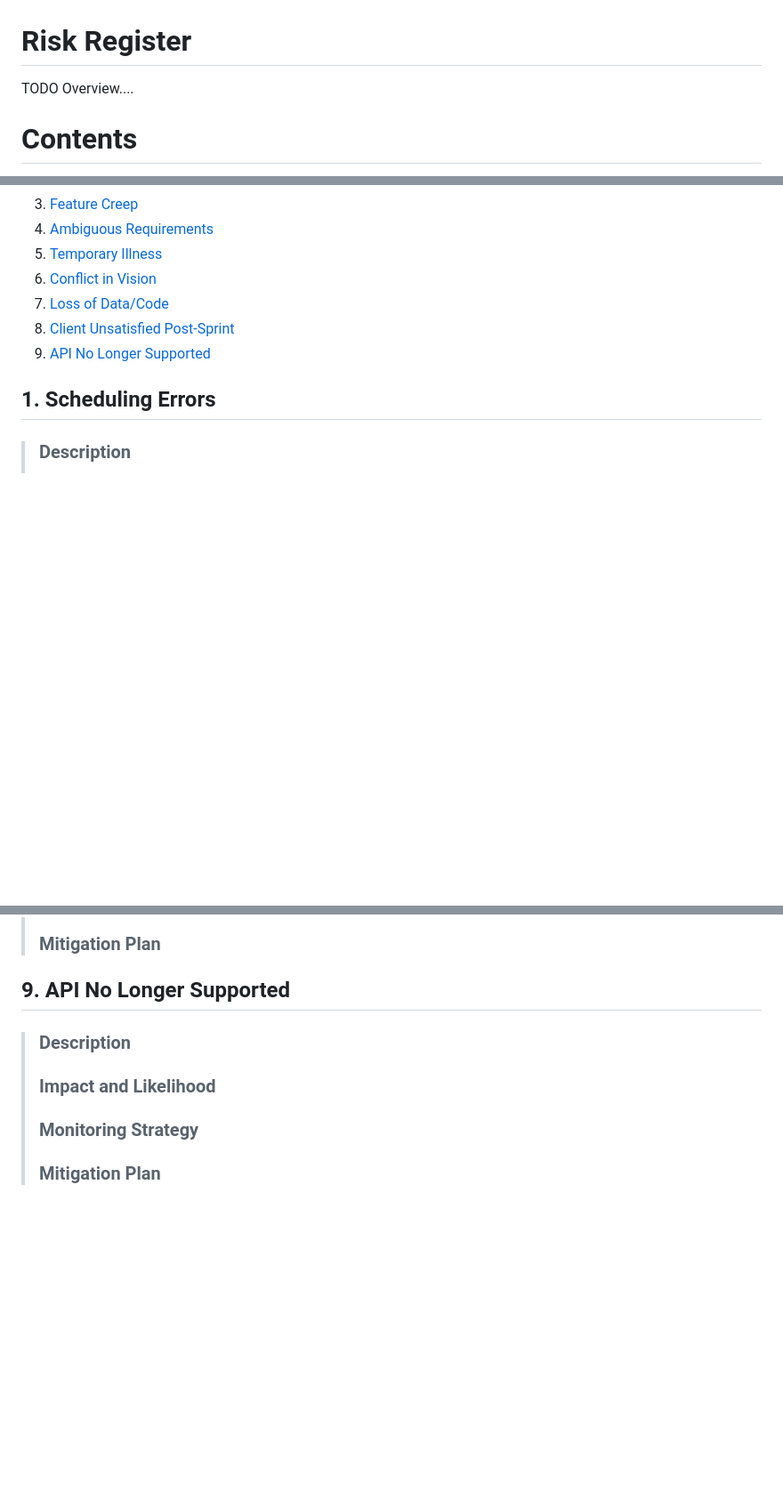
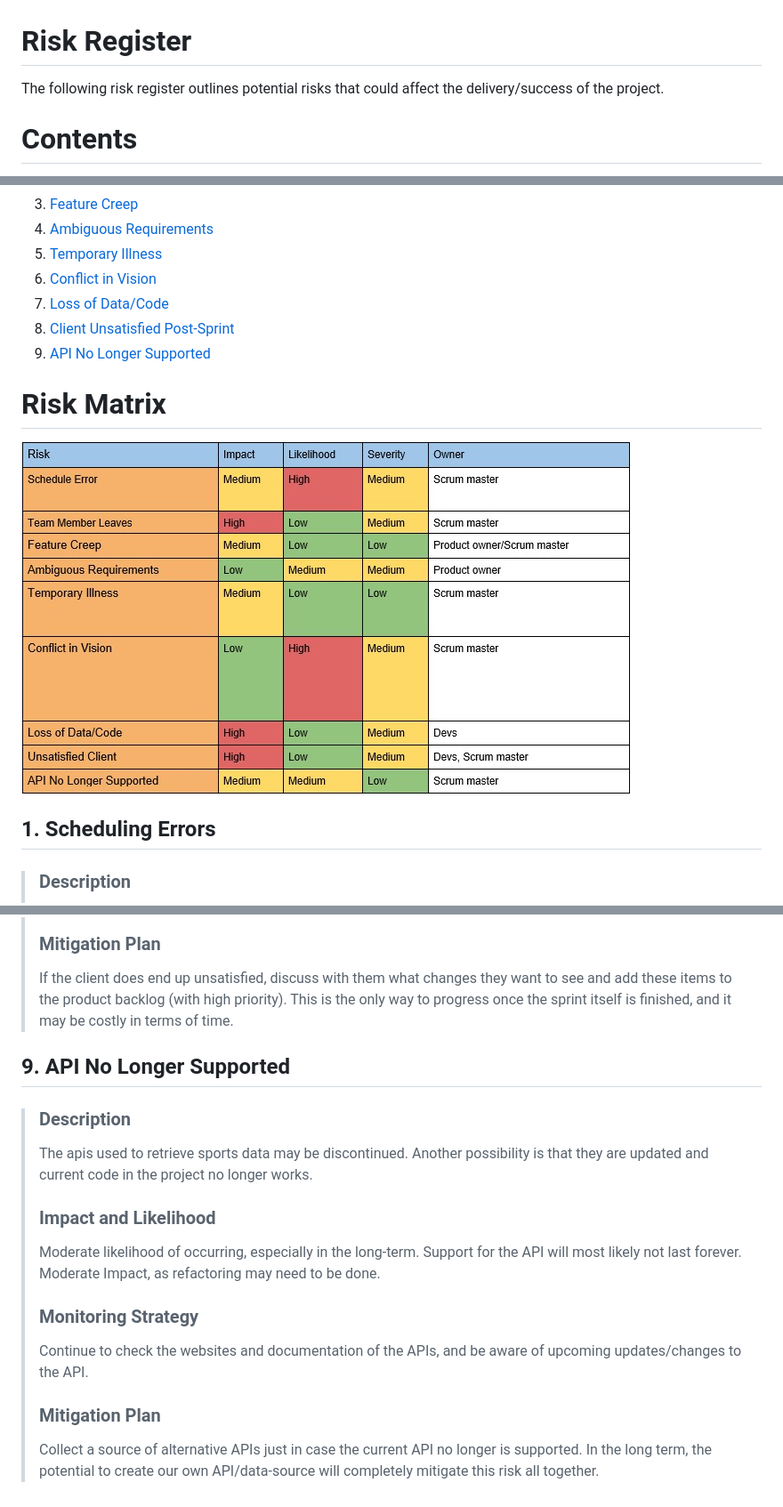
Before and after one commit to m-ramm/SportsReports, a Markdown page: Planning/RiskRegister.md, 3 parts joined by grey strips. Shown: that part at 89% size. Drawn GitHub-style; pictures changed too: Planning/Pictures/RiskMatrix.jpg (added); blank space fills up the shorter version.

Commit message:
Complete Risk Register

```diff
--- a/Planning/RiskRegister.md
+++ b/Planning/RiskRegister.md
@@ -1,5 +1,5 @@
 # Risk Register
-TODO Overview....
+The following risk register outlines potential risks that could affect the delivery/success of the project.
 # Contents
 1. [Scheduling Errors](#sched)
 2. [Team Member Leaves](#leaves)
@@ -10,6 +10,9 @@ TODO Overview....
 7. [Loss of Data/Code](#lossdata)
 8. [Client Unsatisfied Post-Sprint](#unsatisfied)
 9. [API No Longer Supported](#api)
+
+# Risk Matrix
+![RiskMatrix Not Found](Pictures/RiskMatrix.jpg "Risk Matrix")
 
 ## **1. Scheduling Errors**<a name="sched"></a>
 >### **Description**
@@ -81,7 +103,13 @@ TODO Overview....
 >### **Mitigation Plan**
+>If the client does end up unsatisfied, discuss with them what changes they want to see and add these items to the product backlog (with high priority). This is the only way to progress once the sprint itself is finished, and it may be costly in terms of time.
 
 ## **9. API No Longer Supported**<a name="api"></a>
 >### **Description**
+>The apis used to retrieve sports data may be discontinued. Another possibility is that they are updated and current code in the project no longer works.
 >### **Impact and Likelihood**
+>Moderate likelihood of occurring, especially in the long-term. Support for the API will most likely not last forever.
+>Moderate Impact, as refactoring may need to be done.
 >### **Monitoring Strategy**
+>Continue to check the websites and documentation of the APIs, and be aware of upcoming updates/changes to the API.
 >### **Mitigation Plan**
+>Collect a source of alternative APIs just in case the current API no longer is supported. In the long term, the potential to create our own API/data-source will completely mitigate this risk all together.
```
Also changed, not shown: other parts of Planning/RiskRegister.md (+20 -1 lines).
